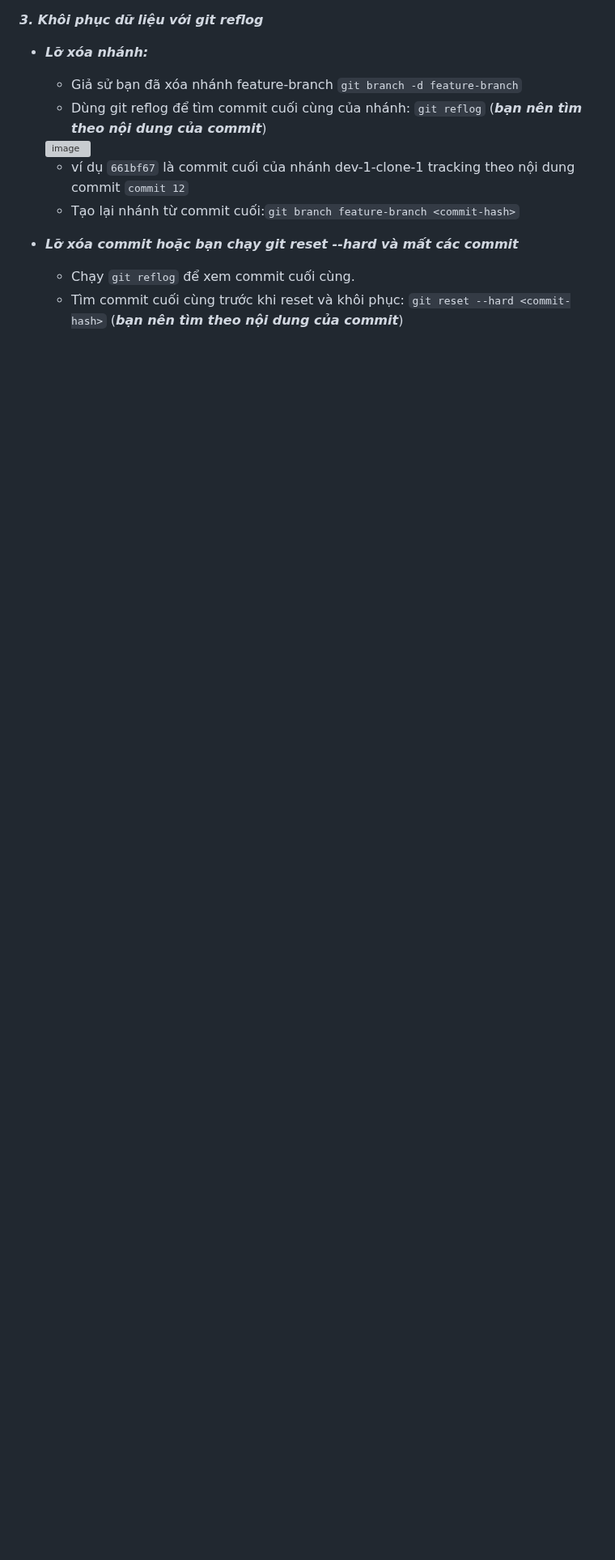
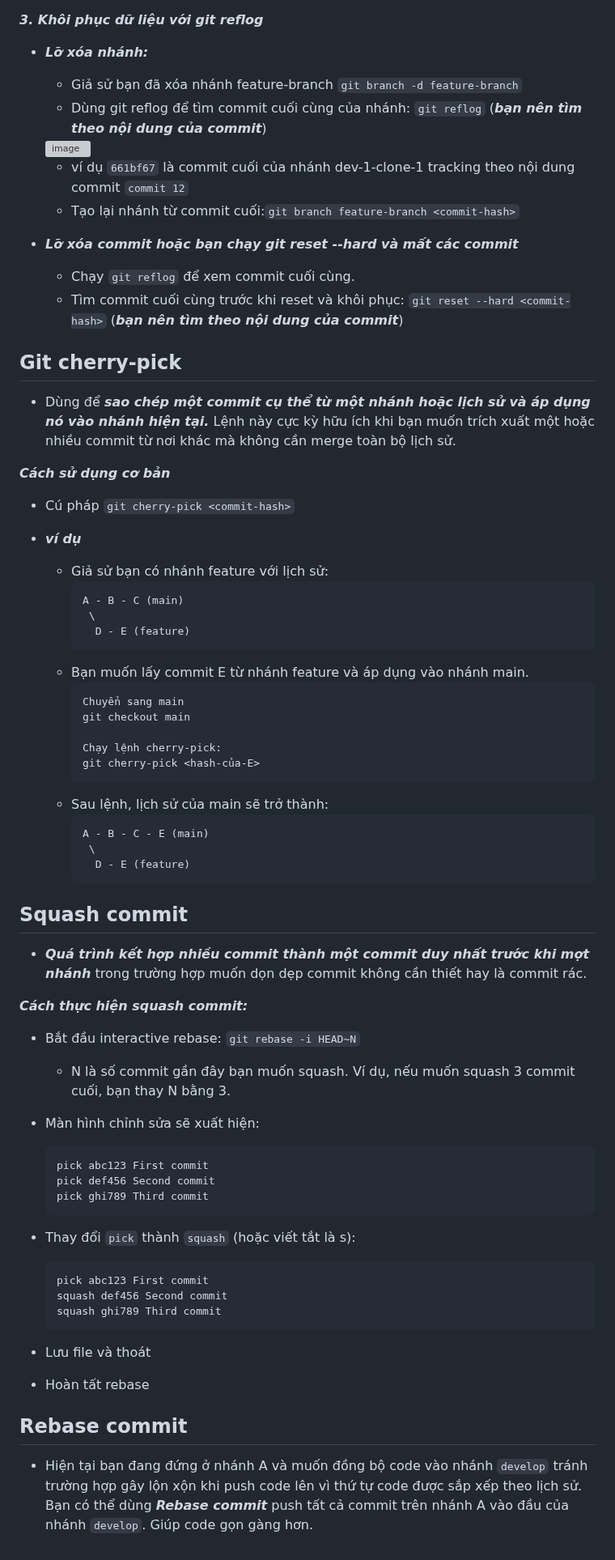
Before and after one commit to datnd35-angular/git-review, a Markdown page: README.md, the part around one of its changes. Shown at 81% size. Drawn GitHub-style; blank space fills up the shorter version; grey boxes are pictures that could not be loaded.

````diff
--- a/README.md
+++ b/README.md
@@ -93,3 +93,55 @@ Mô tả hành động (reset, checkout, commit): Cho biết loại thay đổi
 - ***Lỡ xóa commit hoặc bạn chạy git reset --hard và mất các commit***
   - Chạy ```git reflog``` để xem commit cuối cùng.
   - Tìm commit cuối cùng trước khi reset và khôi phục: ```git reset --hard <commit-hash>``` (***bạn nên tìm theo nội dung của commit***)
+
+## Git cherry-pick
+- Dùng để ***sao chép một commit cụ thể từ một nhánh hoặc lịch sử và áp dụng nó vào nhánh hiện tại.*** Lệnh này cực kỳ hữu ích khi bạn muốn trích xuất một hoặc nhiều commit từ nơi khác mà không cần merge toàn bộ lịch sử.
+
+***Cách sử dụng cơ bản***
+- Cú pháp ```git cherry-pick <commit-hash>```
+
+- ***ví dụ***
+  - Giả sử bạn có nhánh feature với lịch sử:
+    ```
+    A - B - C (main)
+     \
+      D - E (feature)
+    ```
+  - Bạn muốn lấy commit E từ nhánh feature và áp dụng vào nhánh main.
+    ```
+    Chuyển sang main
+    git checkout main
+
+    Chạy lệnh cherry-pick:
+    git cherry-pick <hash-của-E>
+    ```
+  - Sau lệnh, lịch sử của main sẽ trở thành:
+    ```
+    A - B - C - E (main)
+     \
+      D - E (feature)
+    ```
+## Squash commit
+-  ***Quá trình kết hợp nhiều commit thành một commit duy nhất trước khi mợt nhánh*** trong trường hợp muốn dọn dẹp commit không cần thiết hay là commit rác.
+
+***Cách thực hiện squash commit:***
+- Bắt đầu interactive rebase: ```git rebase -i HEAD~N```
+  - N là số commit gần đây bạn muốn squash. Ví dụ, nếu muốn squash 3 commit cuối, bạn thay N bằng 3.
+
+- Màn hình chỉnh sửa sẽ xuất hiện:
+  ```
+  pick abc123 First commit
+  pick def456 Second commit
+  pick ghi789 Third commit
+  ```
+- Thay đổi ```pick``` thành ```squash``` (hoặc viết tắt là s):
+  ```
+  pick abc123 First commit
+  squash def456 Second commit
+  squash ghi789 Third commit
+  ```
+- Lưu file và thoát
+- Hoàn tất rebase
+
+## Rebase commit
+- Hiện tại bạn đang đứng ở nhánh A và muốn đồng bộ code vào nhánh ```develop``` tránh trường hợp gây lộn xộn khi push code lên vì thứ tự code được sắp xếp theo lịch sử. Bạn có thể dùng ***Rebase commit*** push tất cả commit trên nhánh A vào đầu của nhánh ```develop```. Giúp code gọn gàng hơn.
````
Also changed, not shown: other parts of README.md (+2 -2 lines).
